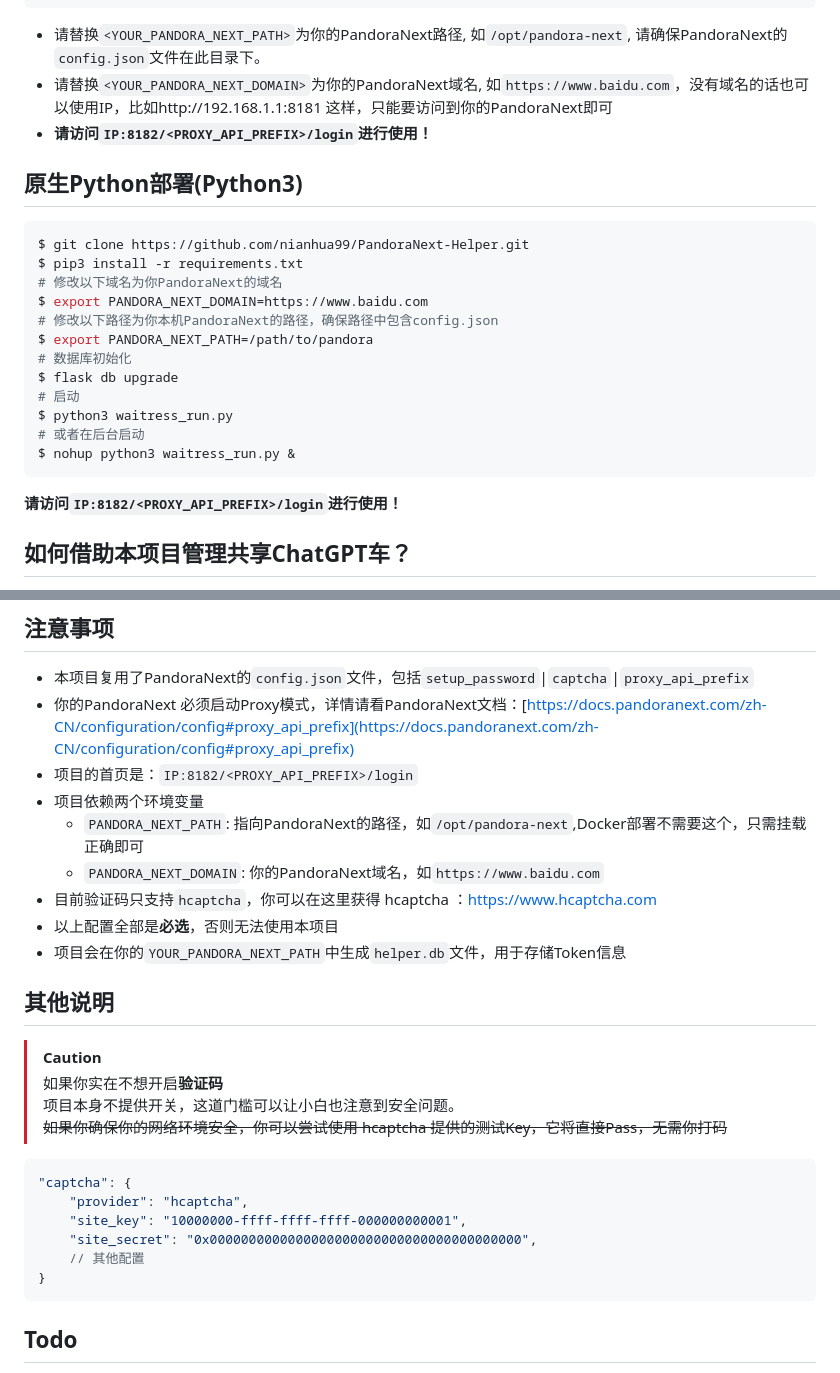
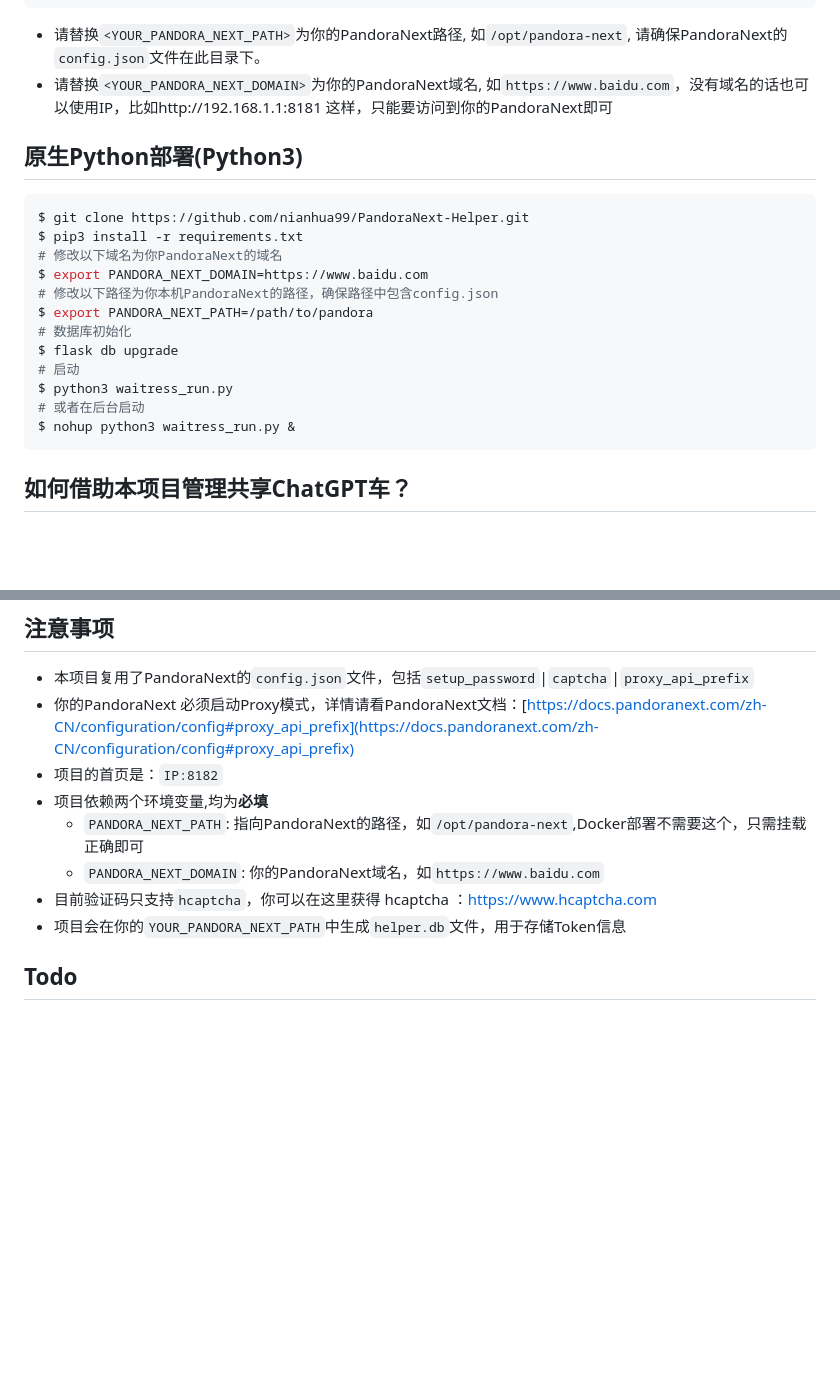
Before and after one commit to nianhua99/PandoraHelper, a Markdown page: README.md, 2 parts joined by grey strips. Rendered like a GitHub page; blank space fills up the shorter version.

````diff
--- a/README.md
+++ b/README.md
@@ -26,7 +28,7 @@ $ docker run -d --restart=always --name PandoraNext-Helper --net=bridge \
 ```
 * 请替换`<YOUR_PANDORA_NEXT_PATH>`为你的PandoraNext路径, 如`/opt/pandora-next`, 请确保PandoraNext的`config.json`文件在此目录下。
 * 请替换`<YOUR_PANDORA_NEXT_DOMAIN>`为你的PandoraNext域名, 如`https://www.baidu.com`，没有域名的话也可以使用IP，比如http://192.168.1.1:8181 这样，只能要访问到你的PandoraNext即可
-* **请访问`IP:8182/<PROXY_API_PREFIX>/login`进行使用！**
+
 ## 原生Python部署(Python3)
 ```shell
 $ git clone https://github.com/nianhua99/PandoraNext-Helper.git
@@ -42,7 +44,7 @@ $ python3 waitress_run.py
 # 或者在后台启动
 $ nohup python3 waitress_run.py &
 ```
-**请访问`IP:8182/<PROXY_API_PREFIX>/login`进行使用！**
+
 ## 如何借助本项目管理共享ChatGPT车？
 首先需要搭建完成PandoraNext项目，以及本项目
 在Helper中，添加你的OpenAI账号 -> 点击刷新（获取登录凭证） -> 点击Share列的添加按钮 -> 定义乘客登录时需要的账号密码
@@ -51,26 +53,12 @@ $ nohup python3 waitress_run.py &
 ## 注意事项
 * 本项目复用了PandoraNext的`config.json`文件，包括`setup_password`|`captcha`|`proxy_api_prefix`
 * 你的PandoraNext 必须启动Proxy模式，详情请看PandoraNext文档：[https://docs.pandoranext.com/zh-CN/configuration/config#proxy_api_prefix](https://docs.pandoranext.com/zh-CN/configuration/config#proxy_api_prefix)
-* 项目的首页是：`IP:8182/<PROXY_API_PREFIX>/login`
-* 项目依赖两个环境变量
+* 项目的首页是：`IP:8182`
+* 项目依赖两个环境变量,均为**必填**
   * `PANDORA_NEXT_PATH`: 指向PandoraNext的路径，如`/opt/pandora-next`,Docker部署不需要这个，只需挂载正确即可
   * `PANDORA_NEXT_DOMAIN`: 你的PandoraNext域名，如`https://www.baidu.com`
 * 目前验证码只支持`hcaptcha`，你可以在这里获得 hcaptcha ：https://www.hcaptcha.com
-* 以上配置全部是**必选**，否则无法使用本项目
 * 项目会在你的`YOUR_PANDORA_NEXT_PATH`中生成`helper.db`文件，用于存储Token信息
-## 其他说明
-> [!CAUTION]
-> 如果你实在不想开启**验证码**
-> 项目本身不提供开关，这道门槛可以让小白也注意到安全问题。
-> ~~如果你确保你的网络环境安全，你可以尝试使用 hcaptcha 提供的测试Key，它将直接Pass，无需你打码~~
-```json
-"captcha": {
-	"provider": "hcaptcha",
-	"site_key": "10000000-ffff-ffff-ffff-000000000001",
-	"site_secret": "0x0000000000000000000000000000000000000000",
-	// 其他配置
-}
-```
 ## Todo
 - [x] 展示Pandora额度信息
 - [x] 生成指定账号下各Share Token的用量情况柱状图
````
Also changed, not shown: other parts of README.md (+4 -2 lines), doc/1.png (added), doc/2.png (added), doc/3.png (added), doc/4.png (added).
